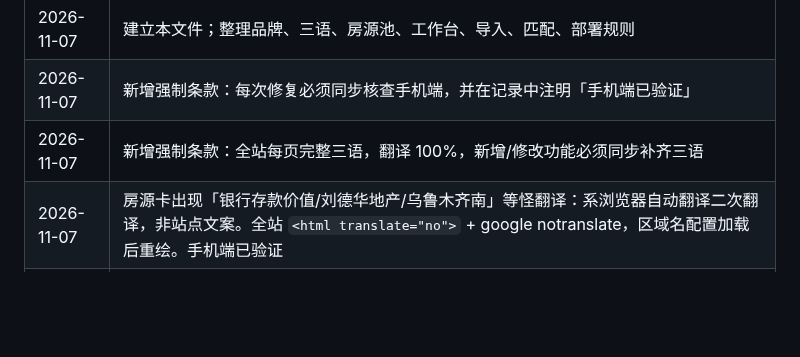
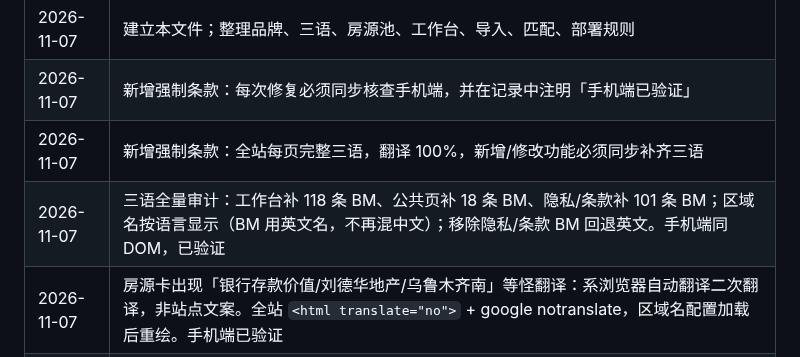
Before and after one commit to jamesyew1314/Property-Investment-calculator, a Markdown page: RULES.md, the part around the change. Rendered like a GitHub page; blank space fills up the shorter version.

Commit message:
docs: 记录三语全量审计

```diff
--- a/RULES.md
+++ b/RULES.md
@@ -134,6 +134,7 @@
 | 2026-11-07 | 建立本文件；整理品牌、三语、房源池、工作台、导入、匹配、部署规则 |
 | 2026-11-07 | 新增强制条款：每次修复必须同步核查手机端，并在记录中注明「手机端已验证」 |
 | 2026-11-07 | 新增强制条款：全站每页完整三语，翻译 100%，新增/修改功能必须同步补齐三语 |
+| 2026-11-07 | 三语全量审计：工作台补 118 条 BM、公共页补 18 条 BM、隐私/条款补 101 条 BM；区域名按语言显示（BM 用英文名，不再混中文）；移除隐私/条款 BM 回退英文。手机端同 DOM，已验证 |
 | 2026-11-07 | 房源卡出现「银行存款价值/刘德华地产/乌鲁木齐南」等怪翻译：系浏览器自动翻译二次翻译，非站点文案。全站 `<html translate="no">` + google notranslate，区域名配置加载后重绘。手机端已验证 |
 | 2026-11-07 | 登录/注册界面切语言不翻译：切换时若 auth 可见则重新 setAuthMode，标题/副标/按钮/错误全部走 t()；同时去掉「免费注册/免费使用」字样。手机端 auth 布局未改，已验证 |
 | 2026-11-07 | 手机竖屏房源表单「显示 psf/完整地址/银行估价」勾选文字被挤成竖排：勾选框固定 18px、标签整行显示。手机端 430/760 断点已验证 |
```
